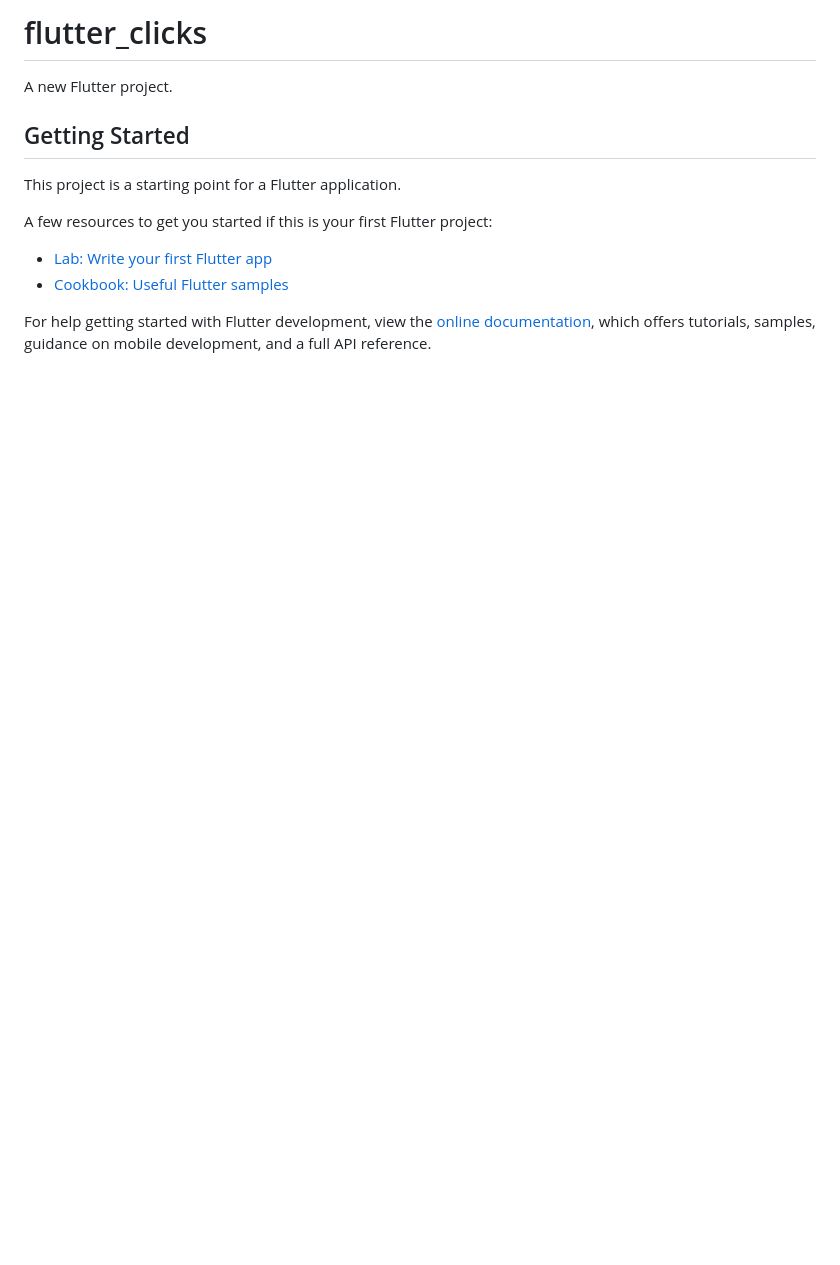
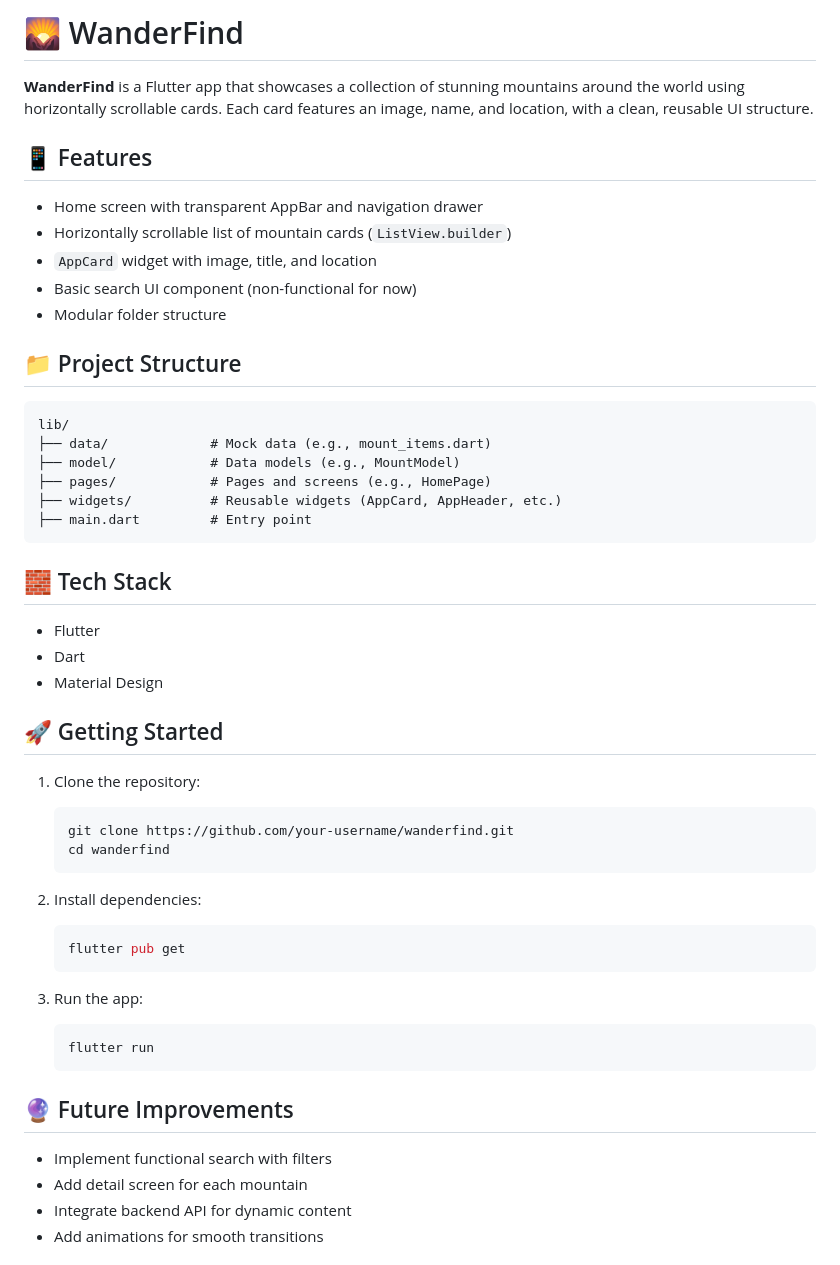
Before and after one commit to LukasHellanio/WanderFind, a Markdown page: README.md, the part around the change printed below. GitHub-like rendering; blank space fills up the shorter version.

Commit message:
docs: add README with project description and screenshots
- Created README.md with app description, features, and structure
- Added two screenshots of the app using mainColor #FF5656
- Improved presentation and documentation for WanderFind

````diff
--- a/README.md
+++ b/README.md
@@ -1,16 +1,56 @@
-# flutter_clicks
+# 🌄 WanderFind
 
-A new Flutter project.
+**WanderFind** is a Flutter app that showcases a collection of stunning mountains around the world using horizontally scrollable cards. Each card features an image, name, and location, with a clean, reusable UI structure.
 
-## Getting Started
+## 📱 Features
 
-This project is a starting point for a Flutter application.
+- Home screen with transparent AppBar and navigation drawer
+- Horizontally scrollable list of mountain cards (`ListView.builder`)
+- `AppCard` widget with image, title, and location
+- Basic search UI component (non-functional for now)
+- Modular folder structure
 
-A few resources to get you started if this is your first Flutter project:
+## 📁 Project Structure
 
-- [Lab: Write your first Flutter app](https://docs.flutter.dev/get-started/codelab)
-- [Cookbook: Useful Flutter samples](https://docs.flutter.dev/cookbook)
+```
+lib/
+├── data/             # Mock data (e.g., mount_items.dart)
+├── model/            # Data models (e.g., MountModel)
+├── pages/            # Pages and screens (e.g., HomePage)
+├── widgets/          # Reusable widgets (AppCard, AppHeader, etc.)
+├── main.dart         # Entry point
+```
 
-For help getting started with Flutter development, view the
-[online documentation](https://docs.flutter.dev/), which offers tutorials,
-samples, guidance on mobile development, and a full API reference.
+## 🧱 Tech Stack
+
+- Flutter
+- Dart
+- Material Design
+
+## 🚀 Getting Started
+
+1. Clone the repository:
+
+   ```bash
+   git clone https://github.com/your-username/wanderfind.git
+   cd wanderfind
+   ```
+
+2. Install dependencies:
+
+   ```bash
+   flutter pub get
+   ```
+
+3. Run the app:
+   ```bash
+   flutter run
+   ```
+
+## 🔮 Future Improvements
+
+- Implement functional search with filters
+- Add detail screen for each mountain
+- Integrate backend API for dynamic content
+- Add animations for smooth transitions
+
````
Also changed, not shown: other parts of README.md (+10 -0 lines), lib/assets/screens/home.jpeg (added), 1 other file.
